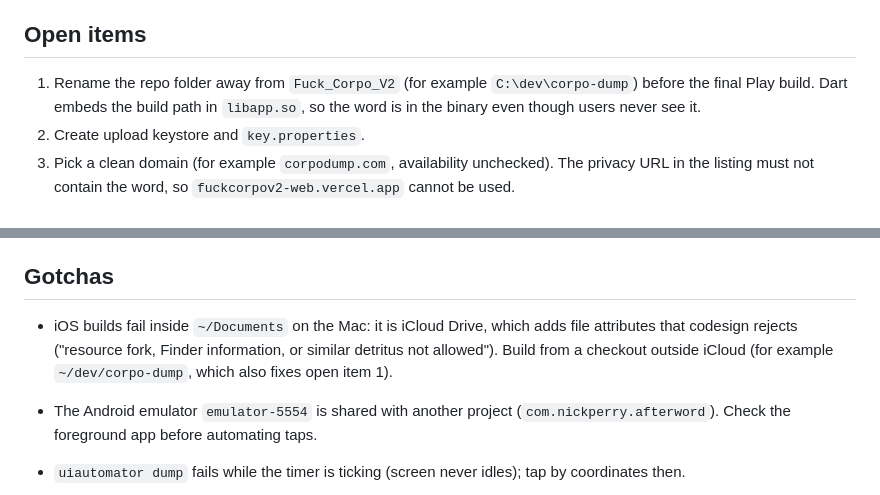
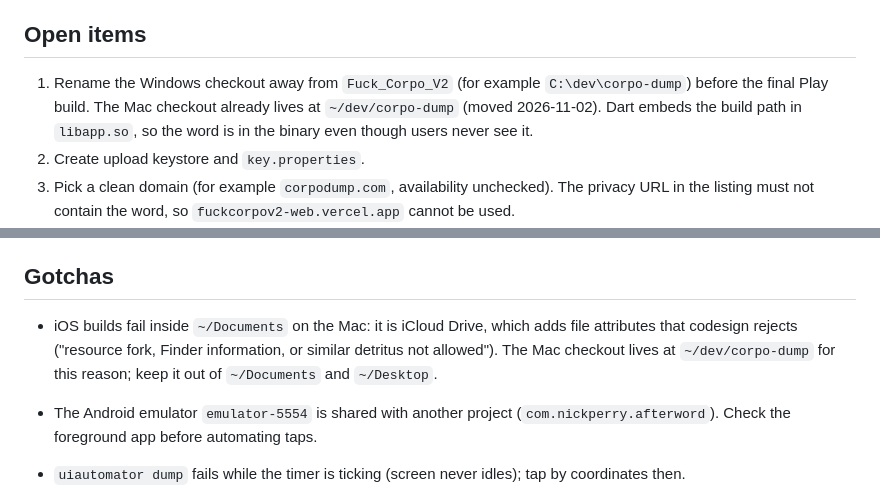
Before and after one commit to naperry2011/Fuck_Corpo_V2, a Markdown page: memory.md, 2 parts joined by grey strips. Drawn GitHub-style.

Commit message:
Note the Mac checkout move out of iCloud Drive
Co-Authored-By: Claude Opus 5.5 <noreply@anthropic.com>

```diff
--- a/memory.md
+++ b/memory.md
@@ -74,7 +74,7 @@ Run from `app/`. `play` is the default flavor (`default-flavor` in `pubspec.yaml
 
 ## Open items
 
-1. Rename the repo folder away from `Fuck_Corpo_V2` (for example `C:\dev\corpo-dump`) before the final Play build. Dart embeds the build path in `libapp.so`, so the word is in the binary even though users never see it.
+1. Rename the Windows checkout away from `Fuck_Corpo_V2` (for example `C:\dev\corpo-dump`) before the final Play build. The Mac checkout already lives at `~/dev/corpo-dump` (moved 2026-11-02). Dart embeds the build path in `libapp.so`, so the word is in the binary even though users never see it.
 2. Create upload keystore and `key.properties`.
 3. Pick a clean domain (for example `corpodump.com`, availability unchecked). The privacy URL in the listing must not contain the word, so `fuckcorpov2-web.vercel.app` cannot be used.
 4. Clean up the website: clean privacy page, move uncensored material to a separate page, set absolute `og:image` URL, add sitemap. Then host the uncut APK and add the domain to share cards (Play edition must not link to the APK).
@@ -95,7 +95,7 @@ Run from `app/`. `play` is the default flavor (`default-flavor` in `pubspec.yaml
 
 ## Gotchas
 
-- iOS builds fail inside `~/Documents` on the Mac: it is iCloud Drive, which adds file attributes that codesign rejects ("resource fork, Finder information, or similar detritus not allowed"). Build from a checkout outside iCloud (for example `~/dev/corpo-dump`, which also fixes open item 1).
+- iOS builds fail inside `~/Documents` on the Mac: it is iCloud Drive, which adds file attributes that codesign rejects ("resource fork, Finder information, or similar detritus not allowed"). The Mac checkout lives at `~/dev/corpo-dump` for this reason; keep it out of `~/Documents` and `~/Desktop`.
 
 - The Android emulator `emulator-5554` is shared with another project (`com.nickperry.afterword`). Check the foreground app before automating taps.
 - `uiautomator dump` fails while the timer is ticking (screen never idles); tap by coordinates then.
```
